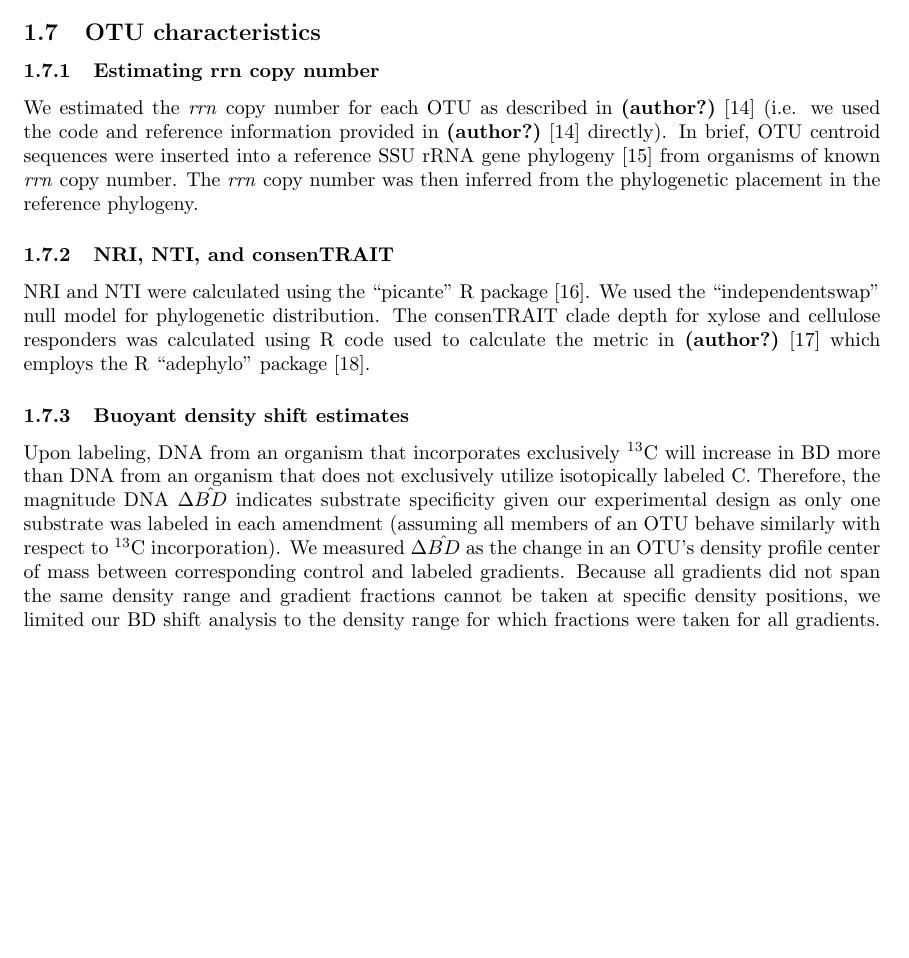
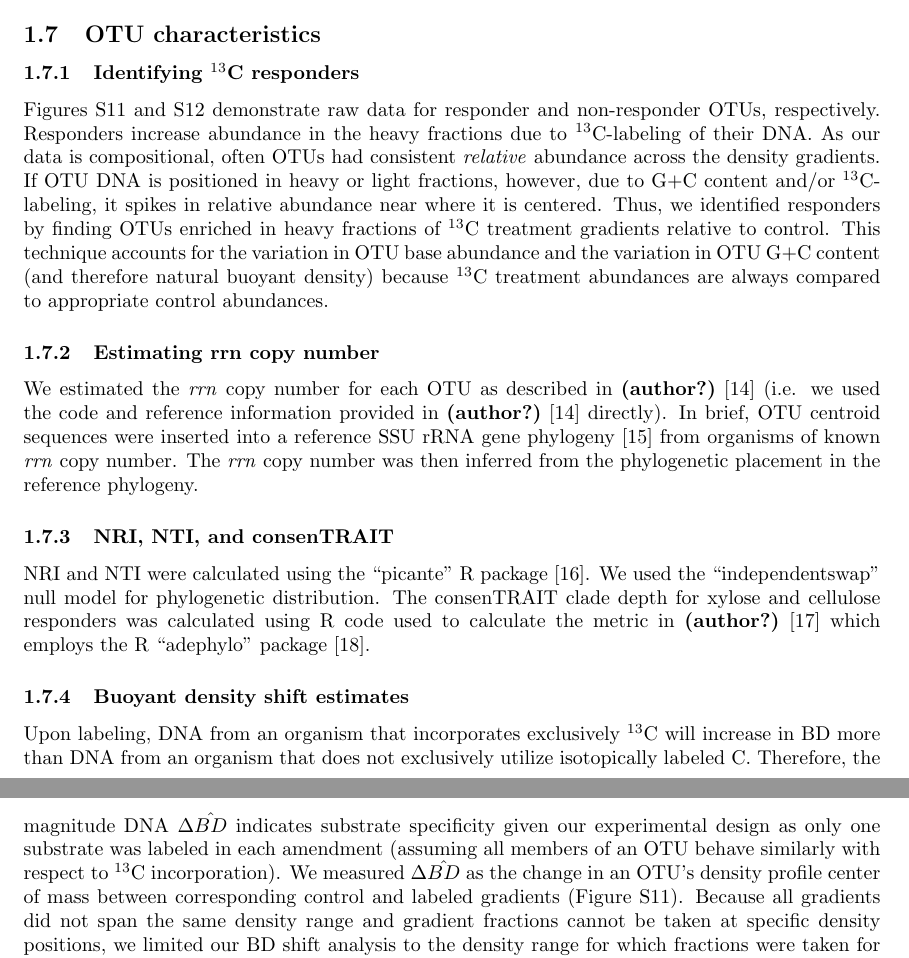
Before and after one commit to acampbellina/micro_succ, a LaTeX document (supplemental.tex): part of page 5 of 7 before the commit and two parts of pages 5 and 6 of 7 after it, the two joined at a grey line, cut so that both start at the same text, the shorter picture padded with empty space. Compiled offline with pdfLaTeX.

Commit message:
supplemental addition

```diff
--- a/supplemental.tex
+++ b/supplemental.tex
@@ -271,6 +271,21 @@
 Adonis tests (default parameters) \citep{Anderson2001a}.
 
 \subsection{OTU characteristics}
+%
+\subsubsection{Identifying $^{13}$C responders}
+% Fakesubsubsection: Figures S11 and S12
+Figures~S11 and~S12 demonstrate raw data for responder and non-responder OTUs,
+respectively. Responders increase abundance in the heavy fractions due to
+$^{13}$C-labeling of their DNA. As our data is compositional, often OTUs had
+consistent \textit{relative} abundance across the density gradients. If OTU DNA
+is positioned in heavy or light fractions, however, due to G$+$C content and/or
+$^{13}$C-labeling, it spikes in relative abundance near where it is centered.
+Thus, we identified responders by finding OTUs enriched in heavy fractions of
+$^{13}$C treatment gradients relative to control. This technique accounts for
+the variation in OTU base abundance and the variation in OTU G$+$C content (and
+therefore natural buoyant density) because $^{13}$C treatment abundances are
+always compared to appropriate control abundances.
+
 \subsubsection{Estimating rrn copy number}
 % Fakesubsubsection: We estimated the rrn
 We estimated the \textit{rrn} copy number for each OTU as described in \citet{Kembel_2012}
@@ -298,7 +313,7 @@
 labeled in each amendment (assuming all members of an OTU behave similarly with
 respect to $^{13}$C incorporation). We measured $\Delta\hat{BD}$ as the change in
 an OTU's density profile center of mass between corresponding control and
-labeled gradients. Because all gradients did not span the same density range
-and gradient fractions cannot be taken at specific density positions, we
-limited our BD shift analysis to the density range for which fractions were
-taken for all gradients. Within this density range we linearly interpolated~20
+labeled gradients (Figure~S11). Because all gradients did not span the same
+density range and gradient fractions cannot be taken at specific density
+positions, we limited our BD shift analysis to the density range for which
+fractions were taken for all gradients. Within this density range we linearly
```
Also changed, not shown: supplemental.tex (12 more changed lines).
